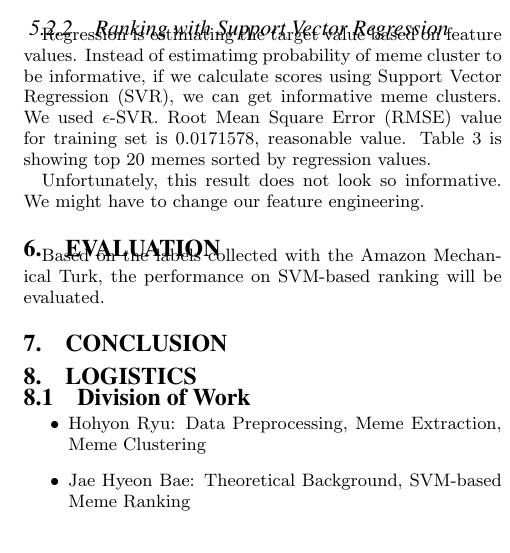
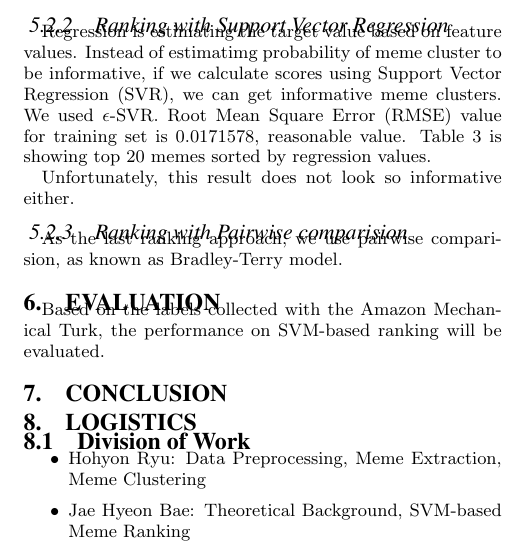
Before and after one commit to hohyon-ryu/DICTA-Memes, a LaTeX paper (20111120 Final paper/blog-meme.tex): part of one column of page 5 of 6, cut so that both start at the same text. Compiled offline with pdfLaTeX.

Commit message:
final report

```diff
--- a/20111120 Final paper/blog-meme.tex
+++ b/20111120 Final paper/blog-meme.tex
@@ -485,7 +485,10 @@ diner dash 2,diner dash 1.106850\\
 \end{center}
 \end{table*}
 
-Unfortunately, this result does not look so informative. We might have to change our feature engineering.
+Unfortunately, this result does not look so informative either.
+
+\subsubsection{Ranking with Pairwise comparision}
+As the last ranking approach, we use pairwise comparision, as known as Bradley-Terry model.
 
 \section{Evaluation}
 
```
